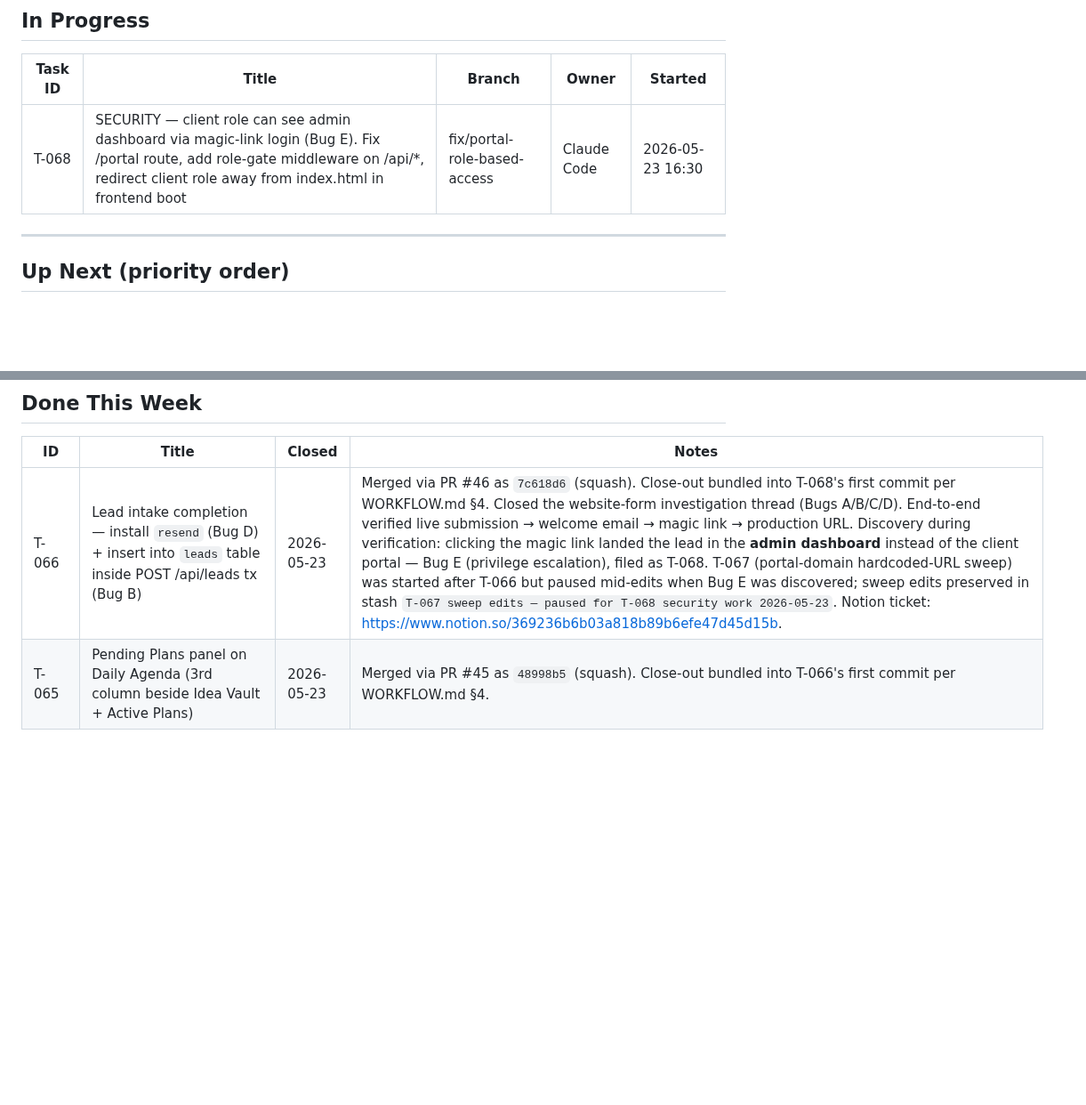
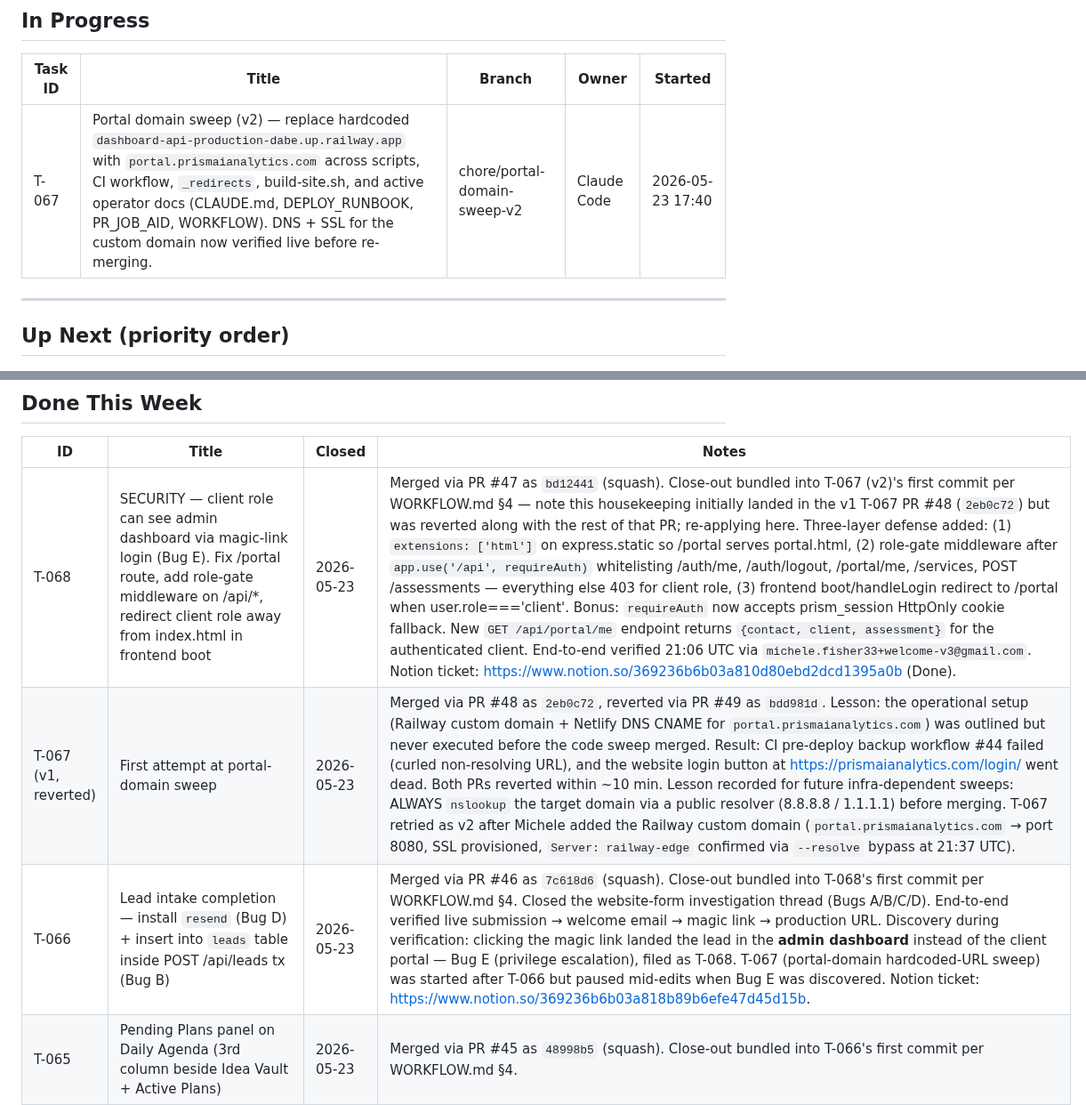
Before and after one commit to PrismAIAnalytics/prism-ai-dashboard, a Markdown page: TASKS.md, 2 parts joined by grey strips. Shown at 89% size. Drawn GitHub-style; blank space fills up the shorter version.

Commit message:
chore: close T-068 (merged as bd12441 via PR #47), retry T-067 as v2
The original T-067 attempt (PR #48 `2eb0c72`) merged then was reverted
(PR #49 `bdd981d`) because the operational setup (Railway custom domain
+ Netlify DNS CNAME for portal.prismaianalytics.com) was never executed
before the code sweep merged. CI pre-deploy backup workflow #44 failed
on the non-resolving URL and the website login button went dead.

Michele has now completed the operational setup. portal.prismaianalytics.com
is live (CNAME resolves via 8.8.8.8 to x89nnbxt.up.railway.app → 66.33.22.61,
Railway-issued SSL cert valid, `/health` returns healthy via --resolve
bypass at 21:37 UTC).

This commit re-applies the T-068 close-out housekeeping (which was
collateral damage in the T-067 v1 revert) and re-claims T-067 on a
fresh v2 branch.

```diff
--- a/TASKS.md
+++ b/TASKS.md
@@ -9,7 +9,7 @@
 
 | Task ID | Title | Branch | Owner | Started |
 |---------|-------|--------|-------|---------|
-| T-068 | SECURITY — client role can see admin dashboard via magic-link login (Bug E). Fix /portal route, add role-gate middleware on /api/*, redirect client role away from index.html in frontend boot | fix/portal-role-based-access | Claude Code | 2026-05-23 16:30 |
+| T-067 | Portal domain sweep (v2) — replace hardcoded `dashboard-api-production-dabe.up.railway.app` with `portal.prismaianalytics.com` across scripts, CI workflow, `_redirects`, build-site.sh, and active operator docs (CLAUDE.md, DEPLOY_RUNBOOK, PR_JOB_AID, WORKFLOW). DNS + SSL for the custom domain now verified live before re-merging. | chore/portal-domain-sweep-v2 | Claude Code | 2026-05-23 17:40 |
 
 ---
 
@@ -44,7 +44,9 @@ _(none yet)_
 
 | ID | Title | Closed | Notes |
 |----|-------|--------|-------|
-| T-066 | Lead intake completion — install `resend` (Bug D) + insert into `leads` table inside POST /api/leads tx (Bug B) | 2026-05-23 | Merged via PR #46 as `7c618d6` (squash). Close-out bundled into T-068's first commit per WORKFLOW.md §4. Closed the website-form investigation thread (Bugs A/B/C/D). End-to-end verified live submission → welcome email → magic link → production URL. Discovery during verification: clicking the magic link landed the lead in the **admin dashboard** instead of the client portal — Bug E (privilege escalation), filed as T-068. T-067 (portal-domain hardcoded-URL sweep) was started after T-066 but paused mid-edits when Bug E was discovered; sweep edits preserved in stash `T-067 sweep edits — paused for T-068 security work 2026-05-23`. Notion ticket: https://www.notion.so/369236b6b03a818b89b6efe47d45d15b. |
+| T-068 | SECURITY — client role can see admin dashboard via magic-link login (Bug E). Fix /portal route, add role-gate middleware on /api/*, redirect client role away from index.html in frontend boot | 2026-05-23 | Merged via PR #47 as `bd12441` (squash). Close-out bundled into T-067 (v2)'s first commit per WORKFLOW.md §4 — note this housekeeping initially landed in the v1 T-067 PR #48 (`2eb0c72`) but was reverted along with the rest of that PR; re-applying here. Three-layer defense added: (1) `extensions: ['html']` on express.static so /portal serves portal.html, (2) role-gate middleware after `app.use('/api', requireAuth)` whitelisting /auth/me, /auth/logout, /portal/me, /services, POST /assessments — everything else 403 for client role, (3) frontend boot/handleLogin redirect to /portal when user.role==='client'. Bonus: `requireAuth` now accepts prism_session HttpOnly cookie fallback. New `GET /api/portal/me` endpoint returns `{contact, client, assessment}` for the authenticated client. End-to-end verified 21:06 UTC via `michele.fisher33+welcome-v3@gmail.com`. Notion ticket: https://www.notion.so/369236b6b03a810d80ebd2dcd1395a0b (Done). |
+| T-067 (v1, reverted) | First attempt at portal-domain sweep | 2026-05-23 | Merged via PR #48 as `2eb0c72`, reverted via PR #49 as `bdd981d`. Lesson: the operational setup (Railway custom domain + Netlify DNS CNAME for `portal.prismaianalytics.com`) was outlined but never executed before the code sweep merged. Result: CI pre-deploy backup workflow #44 failed (curled non-resolving URL), and the website login button at https://prismaianalytics.com/login/ went dead. Both PRs reverted within ~10 min. Lesson recorded for future infra-dependent sweeps: ALWAYS `nslookup` the target domain via a public resolver (8.8.8.8 / 1.1.1.1) before merging. T-067 retried as v2 after Michele added the Railway custom domain (`portal.prismaianalytics.com` → port 8080, SSL provisioned, `Server: railway-edge` confirmed via `--resolve` bypass at 21:37 UTC). |
+| T-066 | Lead intake completion — install `resend` (Bug D) + insert into `leads` table inside POST /api/leads tx (Bug B) | 2026-05-23 | Merged via PR #46 as `7c618d6` (squash). Close-out bundled into T-068's first commit per WORKFLOW.md §4. Closed the website-form investigation thread (Bugs A/B/C/D). End-to-end verified live submission → welcome email → magic link → production URL. Discovery during verification: clicking the magic link landed the lead in the **admin dashboard** instead of the client portal — Bug E (privilege escalation), filed as T-068. T-067 (portal-domain hardcoded-URL sweep) was started after T-066 but paused mid-edits when Bug E was discovered. Notion ticket: https://www.notion.so/369236b6b03a818b89b6efe47d45d15b. |
 | T-065 | Pending Plans panel on Daily Agenda (3rd column beside Idea Vault + Active Plans) | 2026-05-23 | Merged via PR #45 as `48998b5` (squash). Close-out bundled into T-066's first commit per WORKFLOW.md §4. |
 | T-064 | Idea Vault rendering polish — drop "by " prefix on capture attribution | 2026-05-23 | Merged via PR #44 as `06ca6ee` (squash). Close-out bundled into T-065's first commit per WORKFLOW.md §4. One-line tweak in `_renderInboxItem` (public/index.html ~line 4895) — capture attribution now renders as `michele · 1:02 PM` instead of `by michele · 1:02 PM`. Per Michele 2026-05-23: username and timestamp on the same line are self-explanatory; the `by ` prefix added visual weight without adding information. |
 | T-063 | Hotfix Plans manifest never reaches Railway (rename data/ → config/, COPY into Docker image) | 2026-05-23 | Merged via PR #43 as `63862a5` (squash). Close-out bundled into T-064's first commit per WORKFLOW.md §4. T-057 shipped `data/active-roadmaps.json` but Dockerfile didn't `COPY data/`, AND `/app/data` is the Railway-mounted SQLite volume which would have overlaid any baked-in files anyway. Renamed to `config/active-roadmaps.json` (no volume collision), added `COPY config/ ./config/` to the Dockerfile right after the analogous T-036h `COPY reports/` block, updated `plansAggregator.js` MANIFEST_PATH. Post-merge prod smoke green: `notion_available: true`, 3 roadmaps populated, same data as local. Required the now-standard Railway "Deploy commit" manual override on the SKIPPED row because Security Gate CI still red (T-061 outstanding). |
```
